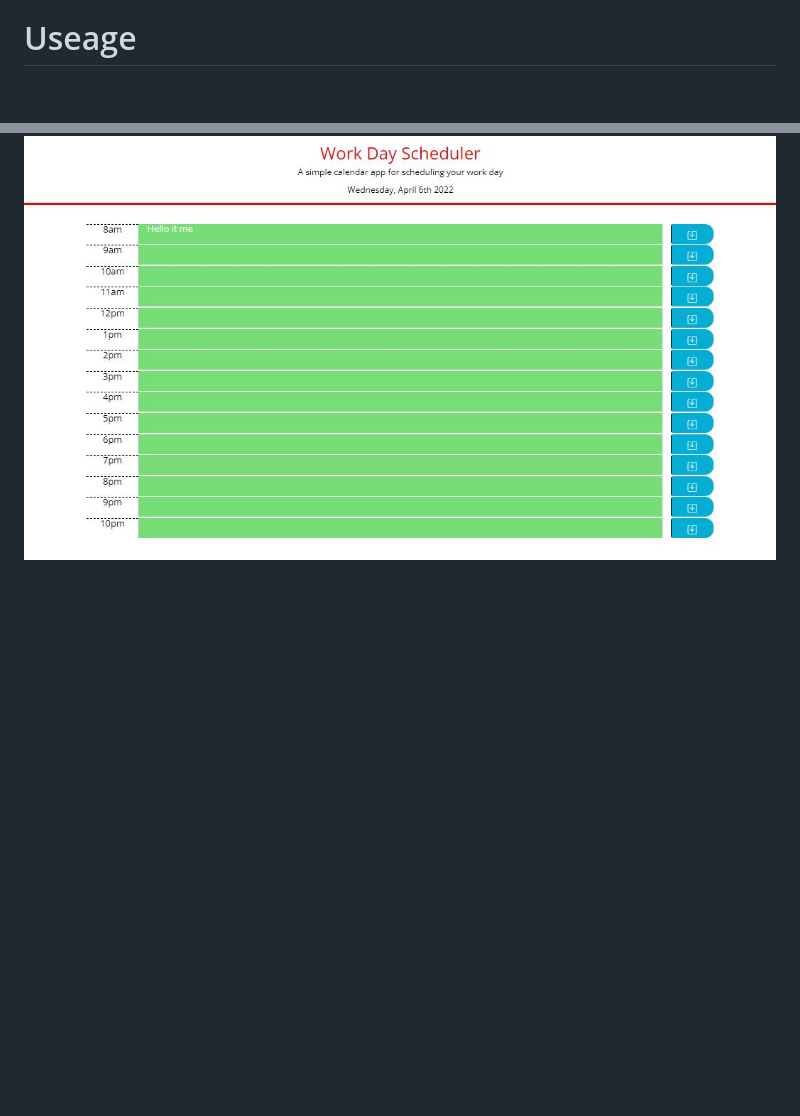
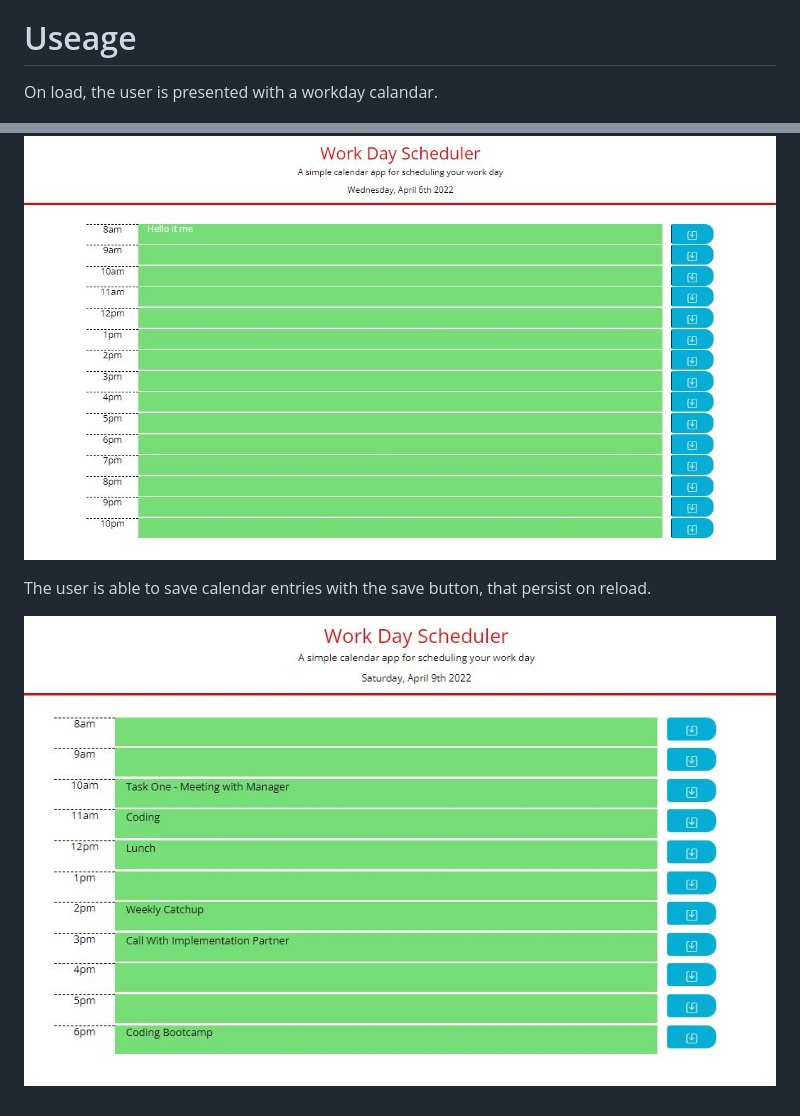
Before and after one commit to mdschenck/Work-Day-Scheduler, a Markdown page: README.md, 2 parts joined by grey strips. Rendered like a GitHub page; pictures changed too: assets/images/workdayCalendar-screenshot3.JPG (added); blank space fills up the shorter version.

Commit message:
Added screenshot to readme.

```diff
--- a/README.md
+++ b/README.md
@@ -24,4 +24,10 @@ THEN the saved events persist
 
 # Useage
 
+On load, the user is presented with a workday calandar.
+
 ![Screenshot showing deployed website calendar display](assets/images/workdayCalendar-screenshot1.JPG)
+
+The user is able to save calendar entries with the save button, that persist on reload.
+
+![Screenshot showing deployed website calendar display](assets/images/workdayCalendar-screenshot3.JPG)
```
Also changed, not shown: assets/images/workdayCalendar-screenshot2.JPG (added), 1 other file.
